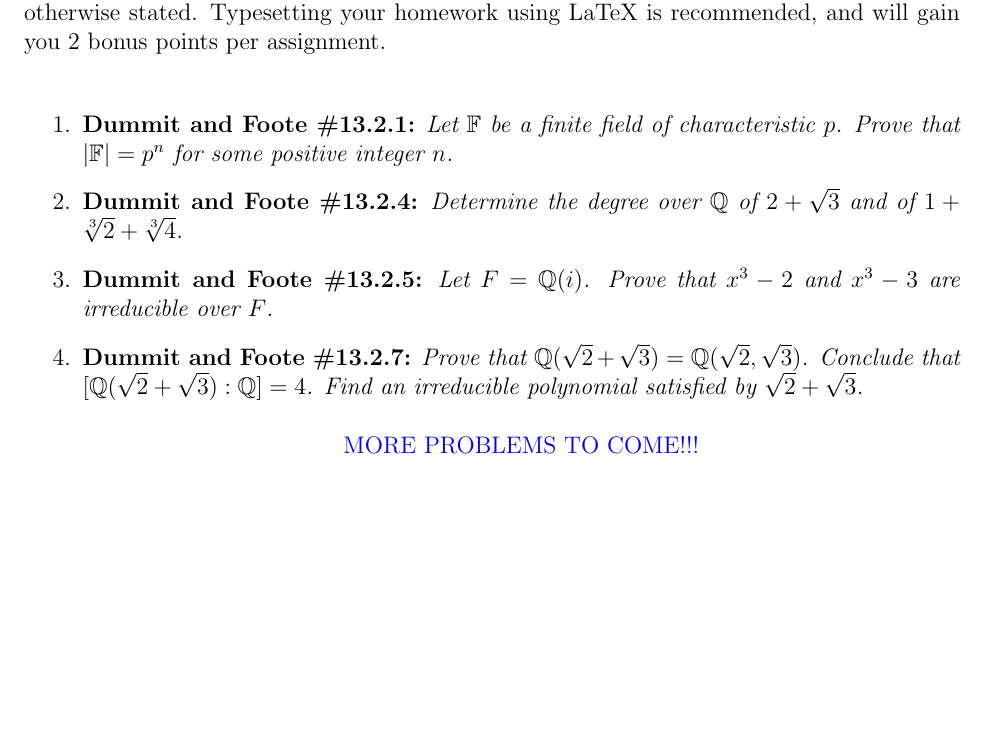
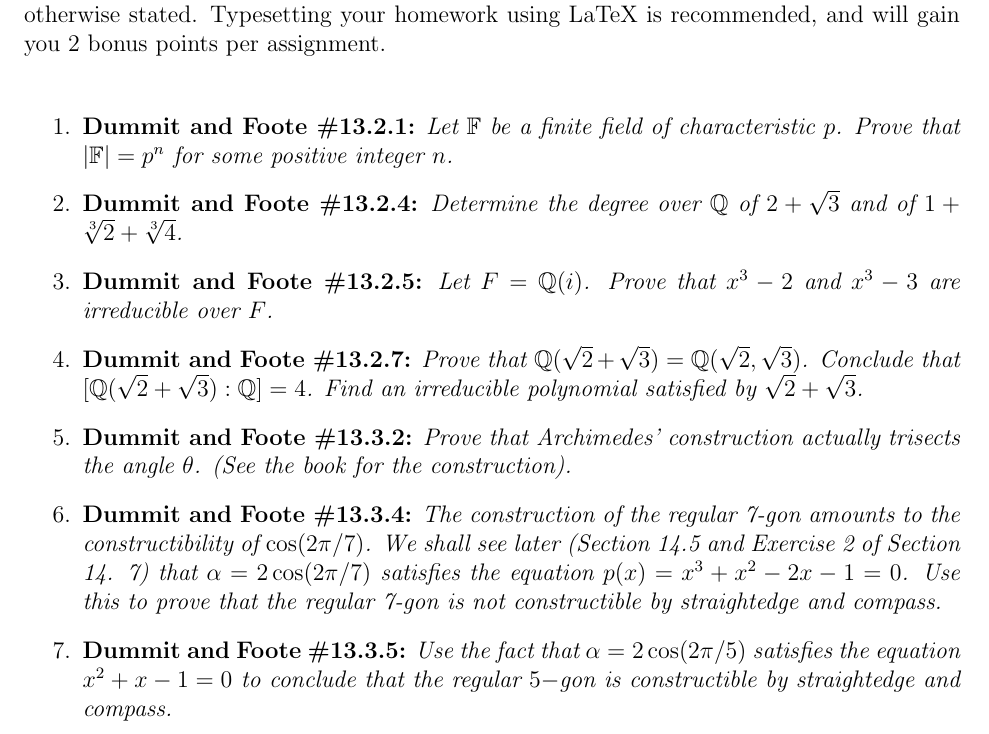
Before and after one commit to andyhardt/andyhardt.github.io, a LaTeX problem sheet (418_S24/homework/hw4.tex): part of the page, cut so that both start at the same text, the shorter picture padded with empty space. Compiled offline with pdfLaTeX.

Commit message:
updated homework 4 and adeed lecture 13 notes

```diff
--- a/418_S24/homework/hw4.tex
+++ b/418_S24/homework/hw4.tex
@@ -70,8 +70,11 @@
 
 \item[4.] \textbf{Dummit and Foote \#13.2.7:} \textit{Prove that $\Q(\sqrt{2} + \sqrt{3}) = \Q(\sqrt{2}, \sqrt{3})$. Conclude that $[\Q(\sqrt{2} + \sqrt{3}) : \Q] = 4$. Find an irreducible polynomial satisfied by $\sqrt{2} + \sqrt{3}$.}
 
-\vspace{10pt}
-\centering \textcolor{blue}{MORE PROBLEMS TO COME!!!}
+\item[5.] \textbf{Dummit and Foote \#13.3.2:} \textit{Prove that Archimedes' construction actually trisects the angle $\theta$. (See the book for the construction).}
+
+\item[6.] \textbf{Dummit and Foote \#13.3.4:} \textit{The construction of the regular 7-gon amounts to the constructibility of $\cos(2\pi/7)$. We shall see later (Section 14.5 and Exercise 2 of Section 14. 7) that $\alpha = 2 \cos(2\pi/7)$ satisfies the equation $p(x) = x^3 + x^2 - 2x - 1 = 0$. Use this to prove that the regular 7-gon is not constructible by straightedge and compass.}
+
+\item[7.] \textbf{Dummit and Foote \#13.3.5:} \textit{Use the fact that $\alpha = 2\cos(2\pi/5)$ satisfies the equation $x^2 + x - 1 = 0$ to conclude that the regular $5-$gon is constructible by straightedge and compass.}
 
 \end{enumerate}
 
```
Also changed, not shown: 418_S24/homework/hw4.pdf, 418_S24/lecture-notes/418S24-lecture-13.pdf (added), 1 other file.
